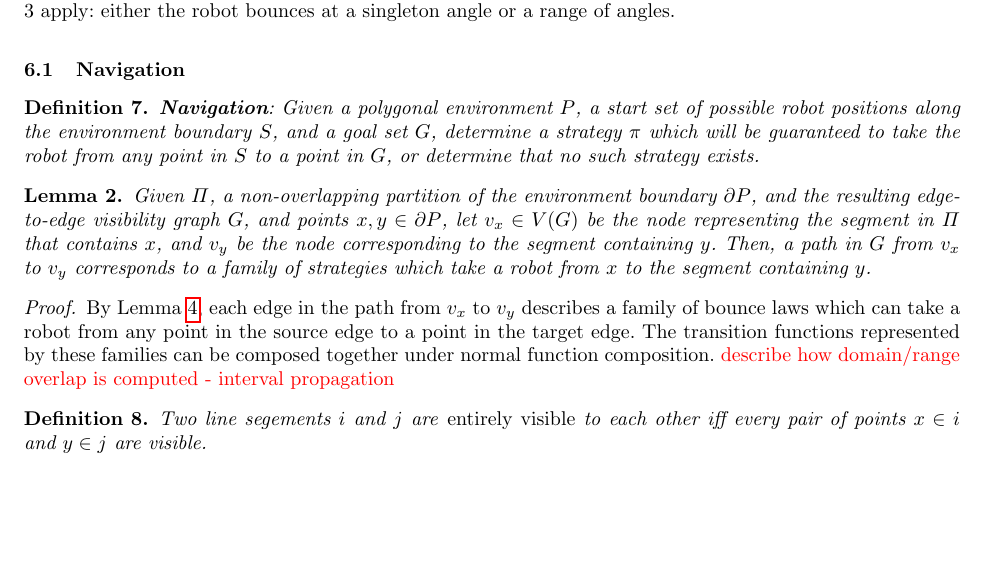
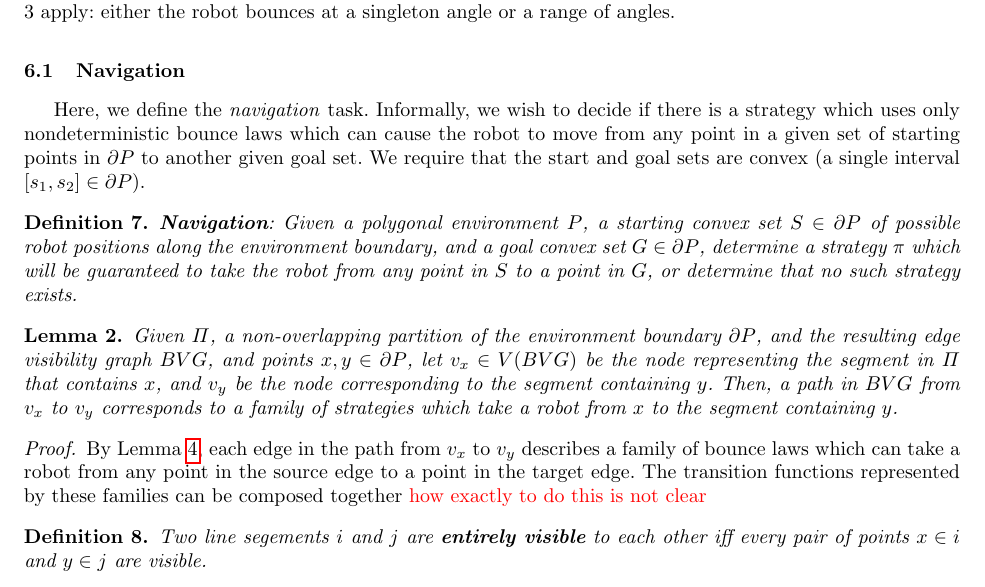
Before and after one commit to alexandroid000/bounce-viz, a LaTeX thesis (doc/wafr_paper.tex): part of page 9 of 12, cut so that both start at the same text, the shorter picture padded with empty space. Compiled offline with pdfLaTeX.

Commit message:
wafr_paper: small notation fixes

```diff
--- a/doc/wafr_paper.tex
+++ b/doc/wafr_paper.tex
@@ -625,19 +625,26 @@ or a range of angles.
 
 \subsection{Navigation}
 
+Here, we define the \emph{navigation} task. Informally, we wish to decide if
+there is a strategy which uses only nondeterministic bounce laws which can cause
+the robot to move from any point in a given set of starting points in $\partial P$ to
+another given goal set. We require that the start and goal sets are
+convex (a single interval $[s_1, s_2] \in \partial P$).
+
+
 \begin{definition}
 \textbf{Navigation}:
-Given a polygonal environment $P$, a start set of possible robot positions along the
-environment boundary $S$, and a goal set $G$, determine a strategy $\pi$ which
+Given a polygonal environment $P$, a starting convex set $S \in \partial P$ of possible robot positions along the
+environment boundary, and a goal convex set $G \in \partial P$, determine a strategy $\pi$ which
 will be guaranteed to take the robot from any point in $S$ to a point in $G$, or
 determine that no such strategy exists.
 \end{definition}
 
 \begin{lemma}
-Given $\Pi$, a non-overlapping partition of the environment boundary $\partial P$, and the resulting edge-to-edge visibility graph
-$G$, and points $x,y \in \partial P$, let $v_x \in V(G)$ be the node representing
+Given $\Pi$, a non-overlapping partition of the environment boundary $\partial P$, and the resulting edge visibility graph
+$BVG$, and points $x,y \in \partial P$, let $v_x \in V(BVG)$ be the node representing
 the segment in $\Pi$ that contains $x$, and $v_y$ be the node corresponding to
-the segment containing $y$. Then, a path in $G$ from $v_x$ to $v_y$ corresponds
+the segment containing $y$. Then, a path in $BVG$ from $v_x$ to $v_y$ corresponds
 to a family of strategies which take a robot from $x$ to the segment containing
 $y$.
 \end{lemma}
@@ -646,12 +653,12 @@ $y$.
 By Lemma \ref{def:transition}, each edge in the path from $v_x$ to $v_y$
 describes a family of bounce laws which can take a robot from any point in the
 source edge to a point in the target edge. The transition functions represented
-by these families can be composed together under normal function composition.
-{\color{red} describe how domain/range overlap is computed - interval propagation}
+by these families can be composed together {\color{red} how exactly to do this
+is not clear}
 \end{proof}
 
 \begin{definition}
-Two line segements $i$ and $j$ are \emph{entirely visible} to each other iff
+Two line segements $i$ and $j$ are \textbf{entirely visible} to each other iff
 every pair of points $x \in i$ and $y \in j$ are visible.
 \end{definition}
 
@@ -1389,2 +1390,0 @@ Here, we define the \emph{navigation} task as:
-Given an environment $P$, a start set of possible robot positions along the
-environment boundary $S$, and a goal set $G$, determine a strategy $\pi$ which
```
Also changed, not shown: doc/wafr_paper.tex (31 more changed lines).
